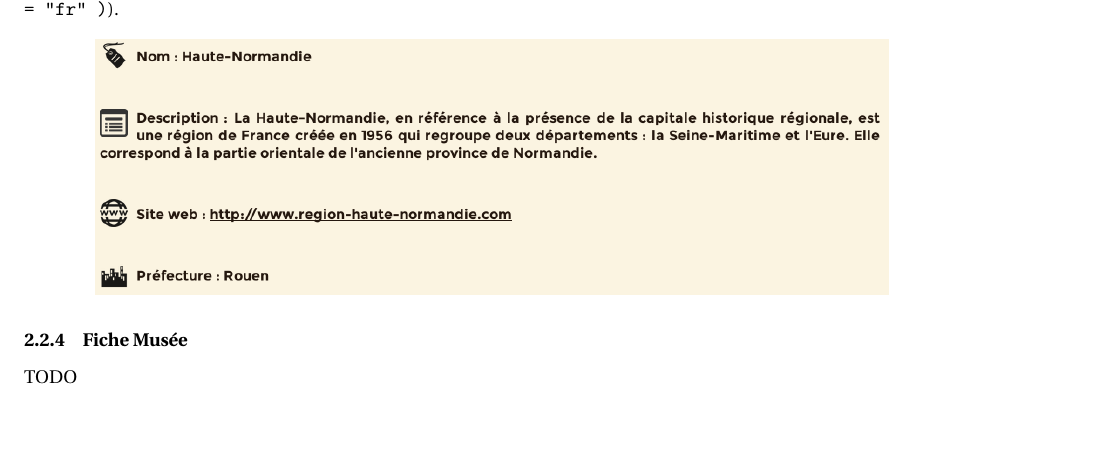
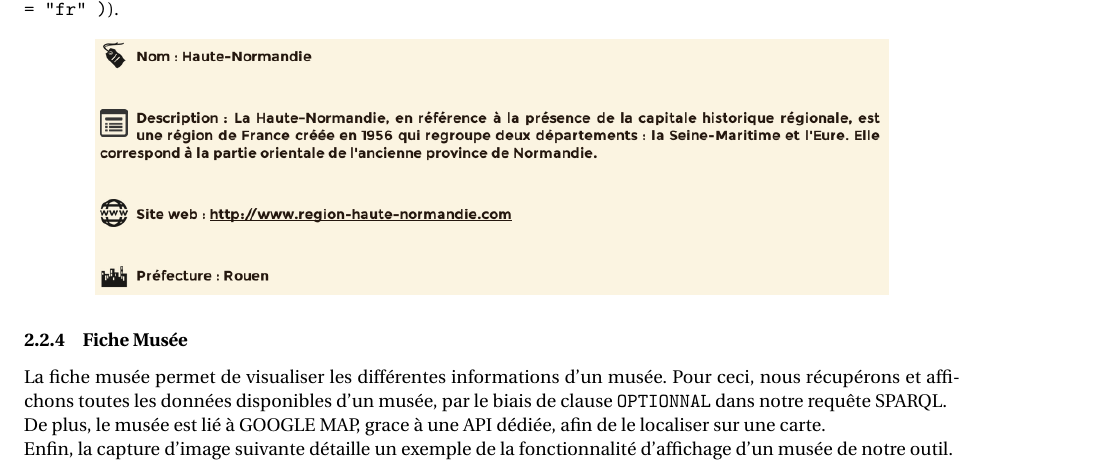
Before and after one commit to GIODm2pgi/WebOWL, a LaTeX document (rapport/document.tex): part of page 5 of 6, cut so that both start at the same text, the shorter picture padded with empty space. Compiled offline with pdfLaTeX.

Commit message:
END first sprint

```diff
--- a/rapport/document.tex
+++ b/rapport/document.tex
@@ -289,7 +289,19 @@ lang(?res) = "fr" )}).
 
 \subsubsection{Fiche Musée}
 
-TODO
+La fiche musée permet de visualiser les différentes informations d'un musée.
+Pour ceci, nous récupérons et affichons toutes les données disponibles d'un
+musée, par le biais de clause \texttt{OPTIONNAL} dans notre requête SPARQL.
+
+De plus, le musée est lié à GOOGLE MAP, grace à une API dédiée, afin de le
+localiser sur une carte.
+
+Enfin, la capture d'image suivante détaille un exemple de
+la fonctionnalité d'affichage d'un musée de notre outil.
+\begin{center}
+\includegraphics[width=9cm]{trouveMuseeFiche.png}
+\end{center}
+
 
 \section{Répartition du travail}
 
```
Also changed, not shown: rapport/document.pdf, rapport/trouveMuseeFiche.png (added), 2 other files.
